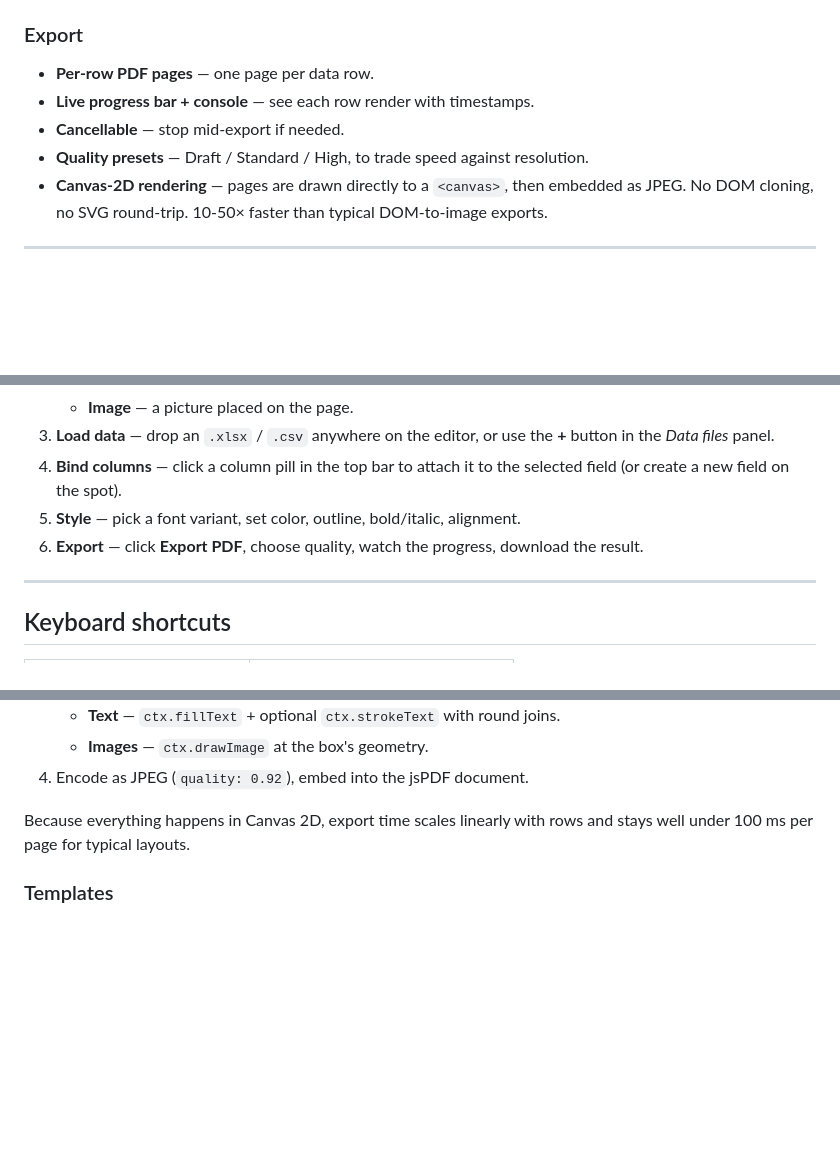
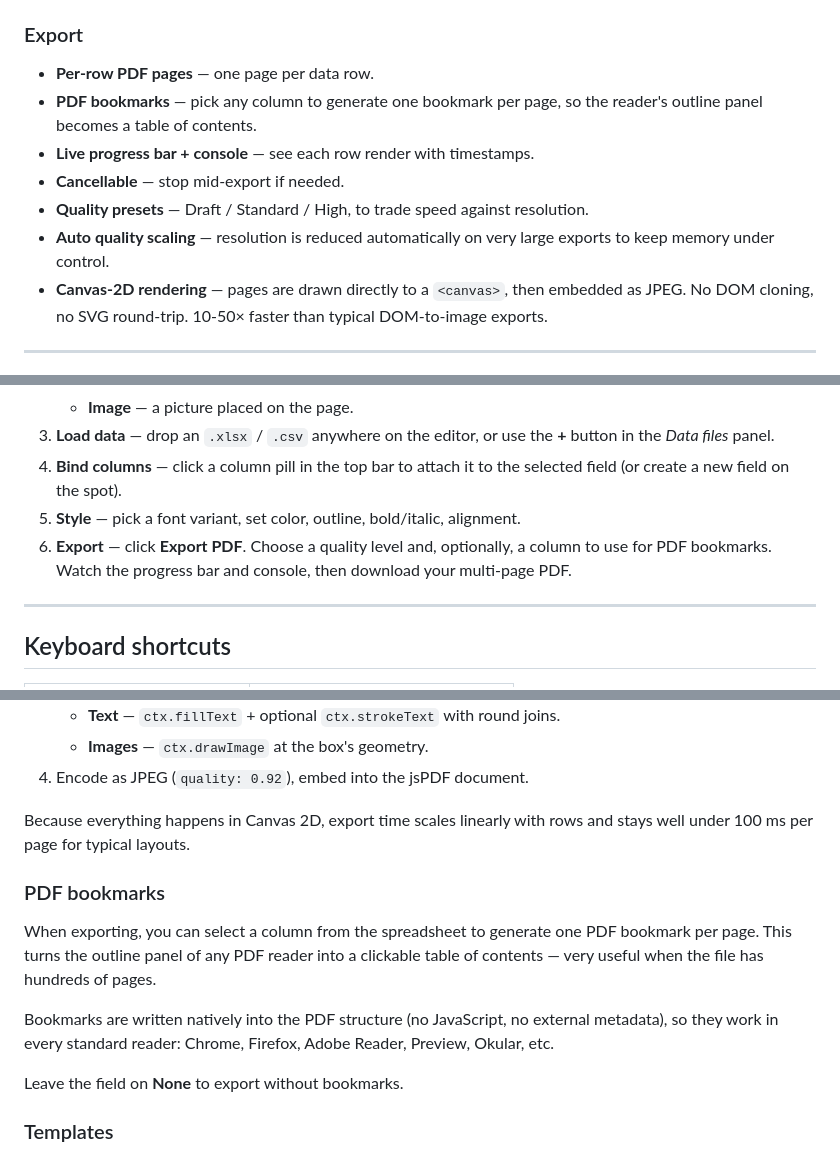
Before and after one commit to hollyenah/print-gen, a Markdown page: README.md, 3 parts joined by grey strips. Rendered like a GitHub page; blank space fills up the shorter version.

Commit message:
Adding automatique bookmarks system-MAJ readme

```diff
--- a/README.md
+++ b/README.md
@@ -67,9 +67,13 @@ PDF page — with images, custom fonts, outlines, and per-cell text styling.
 ### Export
 
 - **Per-row PDF pages** — one page per data row.
+- **PDF bookmarks** — pick any column to generate one bookmark per page, so the
+  reader's outline panel becomes a table of contents.
 - **Live progress bar + console** — see each row render with timestamps.
 - **Cancellable** — stop mid-export if needed.
 - **Quality presets** — Draft / Standard / High, to trade speed against resolution.
+- **Auto quality scaling** — resolution is reduced automatically on very large exports
+  to keep memory under control.
 - **Canvas-2D rendering** — pages are drawn directly to a `<canvas>`, then embedded as JPEG.
   No DOM cloning, no SVG round-trip. 10-50× faster than typical DOM-to-image exports.
 
@@ -111,7 +115,9 @@ Serving locally avoids some CORS quirks with `file://` URLs when loading Google
 4. **Bind columns** — click a column pill in the top bar to attach it to the
    selected field (or create a new field on the spot).
 5. **Style** — pick a font variant, set color, outline, bold/italic, alignment.
-6. **Export** — click **Export PDF**, choose quality, watch the progress, download the result.
+6. **Export** — click **Export PDF**. Choose a quality level and, optionally, a column
+   to use for PDF bookmarks. Watch the progress bar and console, then download your
+   multi-page PDF.
 
 ---
 
@@ -181,6 +187,18 @@ For each row:
 
 Because everything happens in Canvas 2D, export time scales linearly with rows and
 stays well under 100 ms per page for typical layouts.
+
+### PDF bookmarks
+
+When exporting, you can select a column from the spreadsheet to generate one PDF
+bookmark per page. This turns the outline panel of any PDF reader into a clickable
+table of contents — very useful when the file has hundreds of pages.
+
+Bookmarks are written natively into the PDF structure (no JavaScript, no external
+metadata), so they work in every standard reader: Chrome, Firefox, Adobe Reader,
+Preview, Okular, etc.
+
+Leave the field on **None** to export without bookmarks.
 
 ### Templates
 
```
